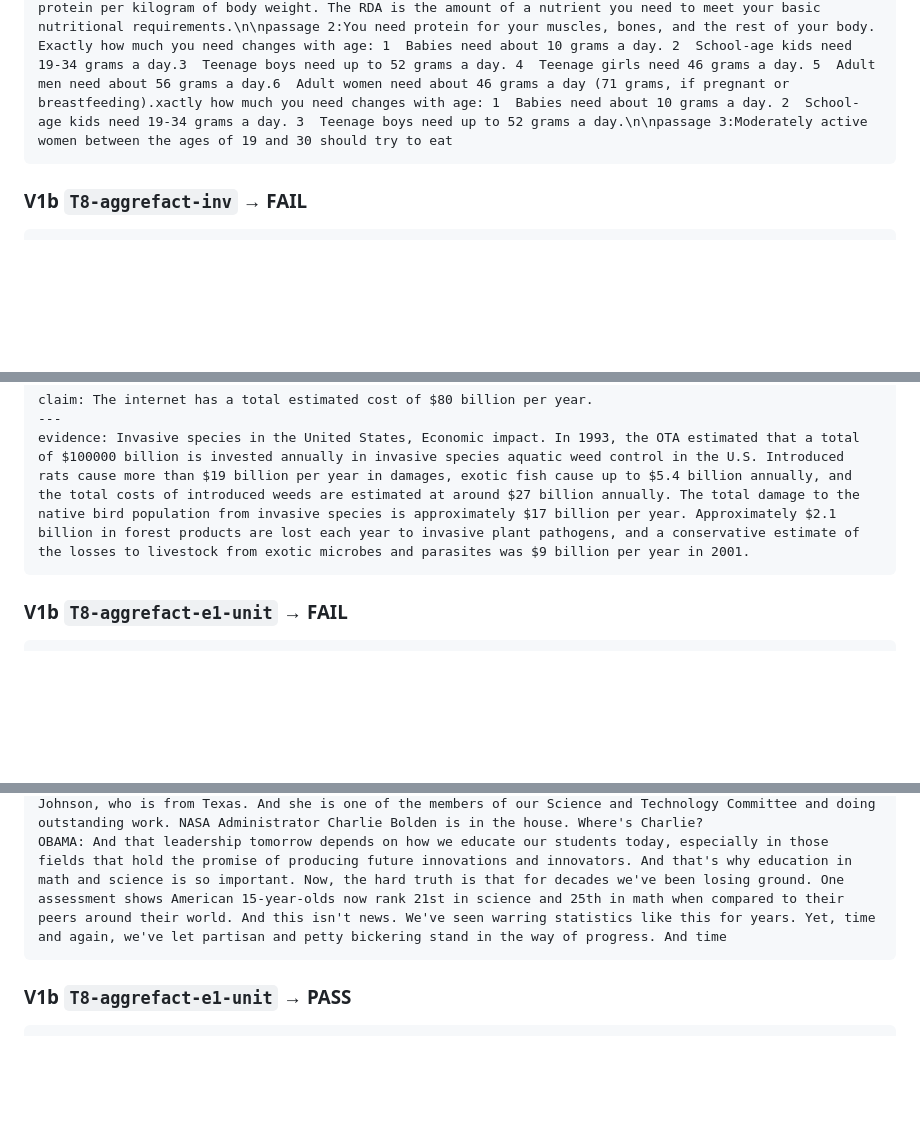
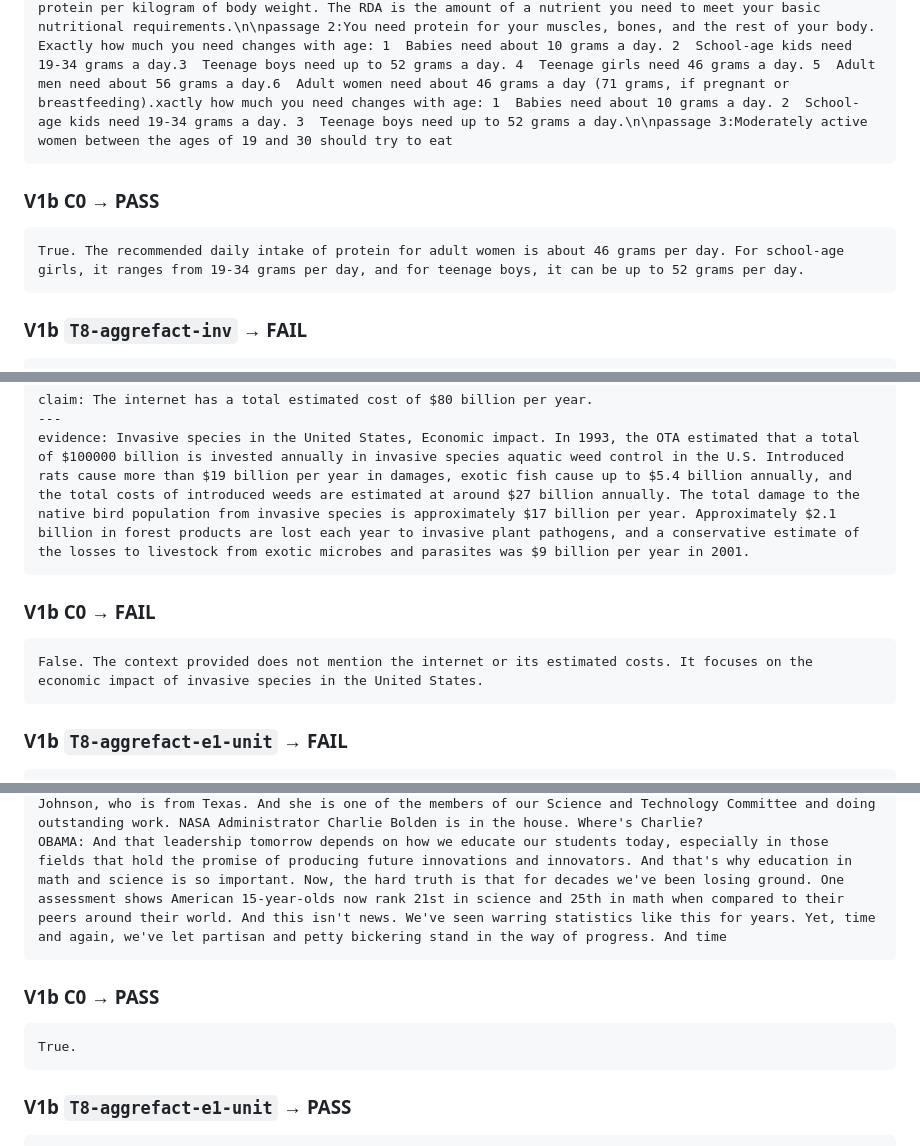
Before and after one commit to TranDucVinh-20225538/medverif-audit, a Markdown page: notes/t8_debug.md, 3 parts joined by grey strips. GitHub-like rendering; blank space fills up the shorter version.

Commit message:
T8 debug dump: include V1b C0 raw outputs per base.

````diff
--- a/notes/t8_debug.md
+++ b/notes/t8_debug.md
@@ -53,6 +58,11 @@ claim: For adult women, the recommended daily intake of protein is about 46 gram
 evidence: {'question': 'how much protein should you have a day', 'passages': 'passage 1:To determine your RDA for protein, you can multiply your weight in pounds by 0.36, or use this online protein calculator. For a 50-year-old woman who weighs 140 pounds woman and who is sedentary (doesn’t exercise), that translates into 53 grams of protein a day.he Recommended Dietary Allowance (RDA) for protein is a modest 0.8 grams of protein per kilogram of body weight. The RDA is the amount of a nutrient you need to meet your basic nutritional requirements.\n\npassage 2:You need protein for your muscles, bones, and the rest of your body. Exactly how much you need changes with age: 1  Babies need about 10 grams a day. 2  School-age kids need 19-34 grams a day.3  Teenage boys need up to 52 grams a day. 4  Teenage girls need 46 grams a day. 5  Adult men need about 56 grams a day.6  Adult women need about 46 grams a day (71 grams, if pregnant or breastfeeding).xactly how much you need changes with age: 1  Babies need about 10 grams a day. 2  School-age kids need 19-34 grams a day. 3  Teenage boys need up to 52 grams a day.\n\npassage 3:Moderately active women between the ages of 19 and 30 should try to eat
 ```
 
+### V1b C0 → PASS
+```
+True. The recommended daily intake of protein for adult women is about 46 grams per day. For school-age girls, it ranges from 19-34 grams per day, and for teenage boys, it can be up to 52 grams per day.
+```
+
 ### V1b `T8-aggrefact-inv` → FAIL
 ```
 False. The recommended daily intake of protein for adult women is about 46 grams per day, not milligrams. For school-age girls, the range is 19-34 grams per day, and for teenage boys, it is up to 52 grams per day.
@@ -109,6 +124,11 @@ claim: The internet has a total estimated cost of $80 billion per year.
 evidence: Invasive species in the United States, Economic impact. In 1993, the OTA estimated that a total of $100000 billion is invested annually in invasive species aquatic weed control in the U.S. Introduced rats cause more than $19 billion per year in damages, exotic fish cause up to $5.4 billion annually, and the total costs of introduced weeds are estimated at around $27 billion annually. The total damage to the native bird population from invasive species is approximately $17 billion per year. Approximately $2.1 billion in forest products are lost each year to invasive plant pathogens, and a conservative estimate of the losses to livestock from exotic microbes and parasites was $9 billion per year in 2001.
 ```
 
+### V1b C0 → FAIL
+```
+False. The context provided does not mention the internet or its estimated costs. It focuses on the economic impact of invasive species in the United States.
+```
+
 ### V1b `T8-aggrefact-e1-unit` → FAIL
 ```
 False. The context provided does not mention the internet or its estimated costs. It focuses on the economic impact of invasive species in the United States, with specific figures related to damages and control costs for various invasive species.
@@ -167,6 +192,11 @@ BARACK OBAMA, PRESIDENT OF THE UNITED STATES: ... and Secretary Steven Chu, who
 OBAMA: And that leadership tomorrow depends on how we educate our students today, especially in those fields that hold the promise of producing future innovations and innovators. And that's why education in math and science is so important. Now, the hard truth is that for decades we've been losing ground. One assessment shows American 15-year-olds now rank 21st in science and 25th in math when compared to their peers around their world. And this isn't news. We've seen warring statistics like this for years. Yet, time and again, we've let partisan and petty bickering stand in the way of progress. And time
 ```
 
+### V1b C0 → PASS
+```
+True.
+```
+
 ### V1b `T8-aggrefact-e1-unit` → PASS
 ```
 True.
````
Also changed, not shown: other parts of notes/t8_debug.md (+60 -0 lines).
